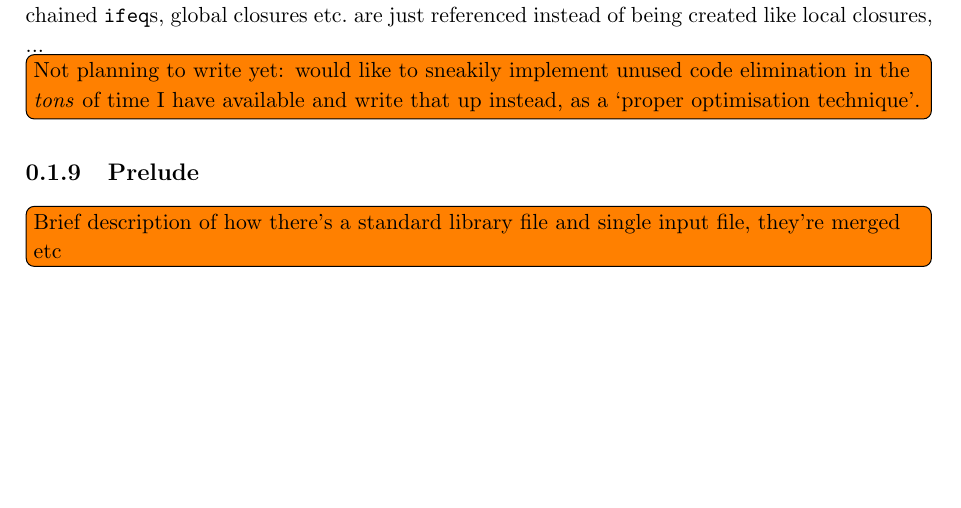
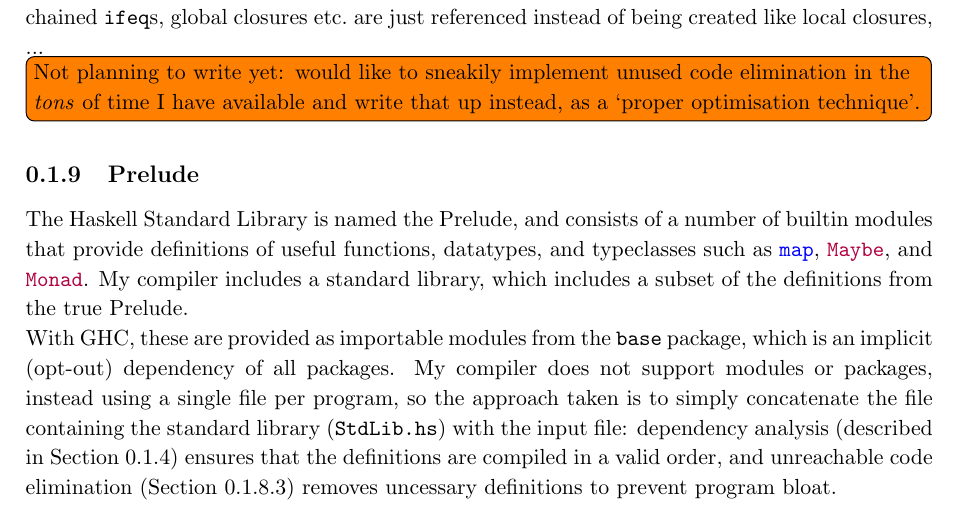
Before and after one commit to hnefatl/dissertation, a LaTeX document (implementation.tex): part of page 26 of 26, cut so that both start at the same text, the shorter picture padded with empty space. The pictures show the PDF file implementation.pdf that the author committed with the source.

Commit message:
Added prelude section to impl, few words to eval

```diff
--- a/implementation.tex
+++ b/implementation.tex
@@ -1535,7 +1535,17 @@ descriptions below.
     \subsection{Prelude}\label{sec:prelude}
     {
 
-        \todo[inline]{Brief description of how there's a standard library file and single input file, they're merged etc}
+        The Haskell Standard Library is named the Prelude, and consists of a number of builtin modules that provide
+        definitions of useful functions, datatypes, and typeclasses such as \haskell{map}, \haskell{Maybe}, and
+        \haskell{Monad}. My compiler includes a standard library, which includes a subset of the definitions from the
+        true Prelude.
+
+        With GHC, these are provided as importable modules from the \monospace{base} package, which is an implicit
+        (opt-out) dependency of all packages. My compiler does not support modules or packages, instead using a single
+        file per program, so the approach taken is to simply concatenate the file containing the standard library
+        (\monospace{StdLib.hs}) with the input file: dependency analysis (described in Section
+        \ref{sec:dependency-analysis}) ensures that the definitions are compiled in a valid order, and unreachable code
+        elimination (Section \ref{sec:unreachable-elim}) removes uncessary definitions to prevent program bloat.
 
     }
 }
```
Also changed, not shown: evaluation.tex (+20 -1 lines), implementation.pdf.
